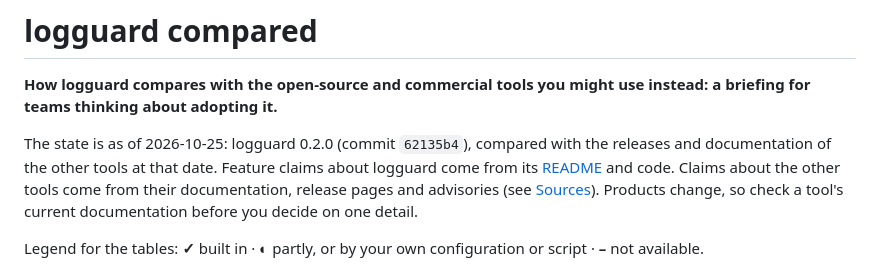
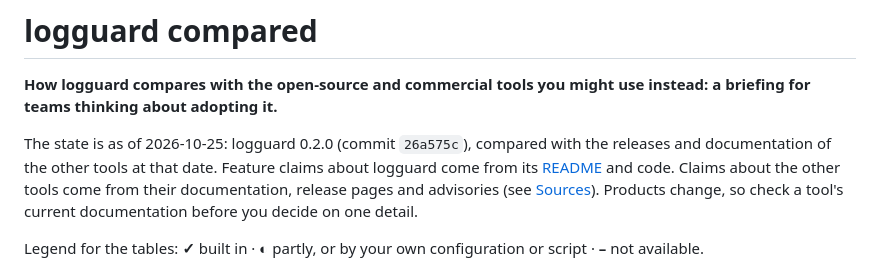
Before and after one commit to makhort/Logguard, a Markdown page: COMPARISON.md, the part around the change. Drawn GitHub-style.

Commit message:
update commit hash in COMPARISON.md

```diff
--- a/COMPARISON.md
+++ b/COMPARISON.md
@@ -3,7 +3,7 @@
 **How logguard compares with the open-source and commercial tools you might use instead:
 a briefing for teams thinking about adopting it.**
 
-The state is as of 2026-10-25: logguard 0.2.0 (commit `62135b4`), compared with the releases and
+The state is as of 2026-10-25: logguard 0.2.0 (commit `26a575c`), compared with the releases and
 documentation of the other tools at that date. Feature claims about logguard come from its
 [README](logguard/README.md) and code. Claims about the other tools come from their documentation,
 release pages and advisories (see [Sources](#20-method-and-sources)). Products change, so check a
```
